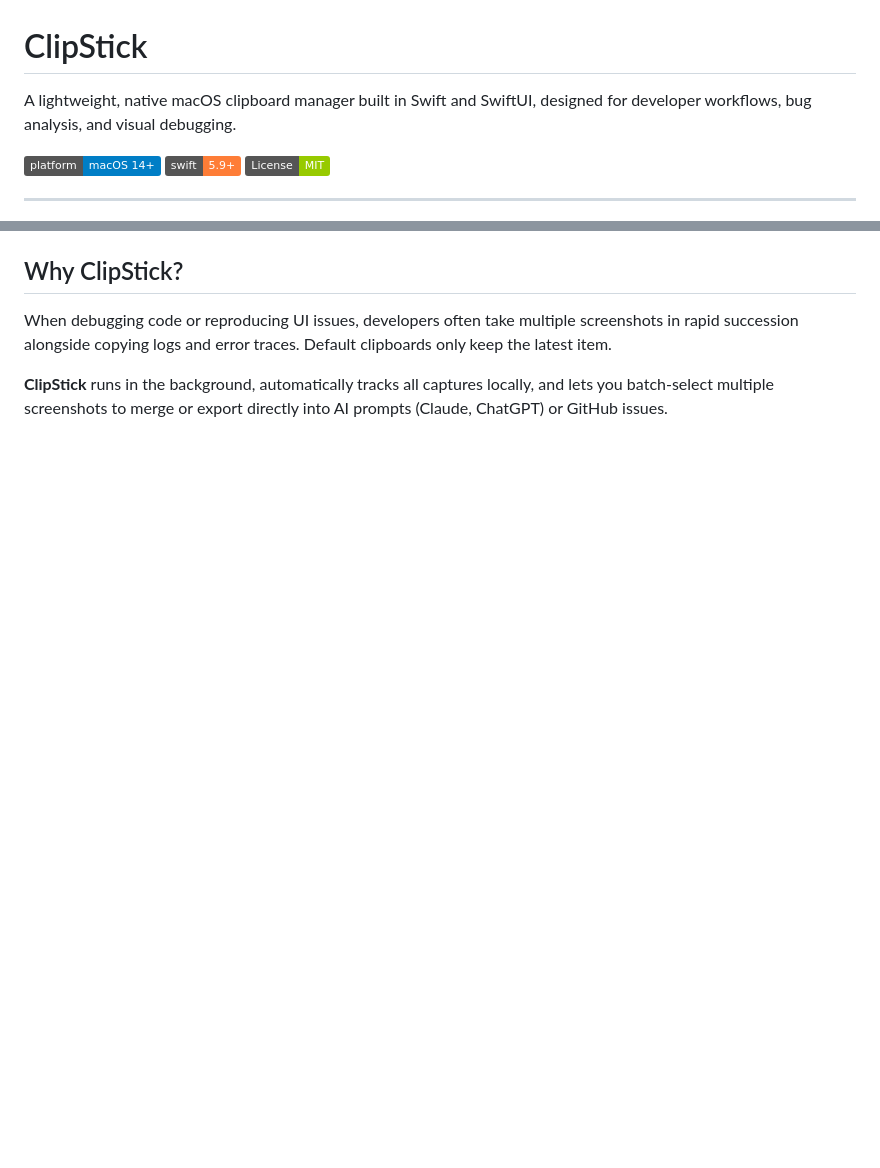
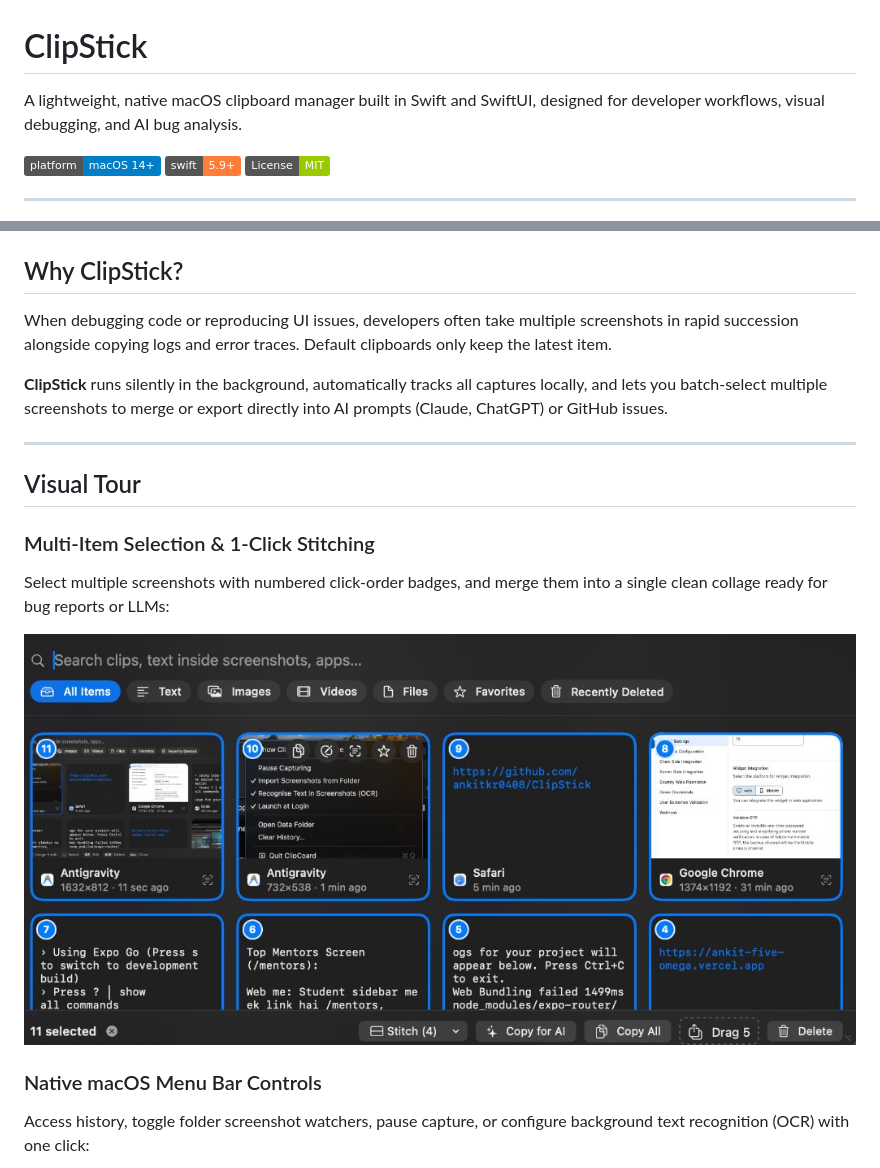
Before and after one commit to ankitkr0408/ClipStick, a Markdown page: README.md, 2 parts joined by grey strips. Rendered like a GitHub page; pictures changed too: assets/batch-stitch.jpg (added); badges without logos; blank space fills up the shorter version.

Commit message:
docs: add UI screenshots and visual showcase to README

```diff
--- a/README.md
+++ b/README.md
@@ -1,6 +1,6 @@
 # ClipStick
 
-A lightweight, native macOS clipboard manager built in Swift and SwiftUI, designed for developer workflows, bug analysis, and visual debugging.
+A lightweight, native macOS clipboard manager built in Swift and SwiftUI, designed for developer workflows, visual debugging, and AI bug analysis.
 
 [![macOS](https://img.shields.io/badge/platform-macOS%2014%2B-blue.svg)](https://apple.com/macos)
 [![Swift](https://img.shields.io/badge/swift-5.9%2B-orange.svg)](https://swift.org)
@@ -12,4 +18,19 @@ A lightweight, native macOS clipboard manager built in Swift and SwiftUI, design
 
 When debugging code or reproducing UI issues, developers often take multiple screenshots in rapid succession alongside copying logs and error traces. Default clipboards only keep the latest item.
 
-**ClipStick** runs in the background, automatically tracks all captures locally, and lets you batch-select multiple screenshots to merge or export directly into AI prompts (Claude, ChatGPT) or GitHub issues.
+**ClipStick** runs silently in the background, automatically tracks all captures locally, and lets you batch-select multiple screenshots to merge or export directly into AI prompts (Claude, ChatGPT) or GitHub issues.
+
+---
+
+## Visual Tour
+
+### Multi-Item Selection & 1-Click Stitching
+Select multiple screenshots with numbered click-order badges, and merge them into a single clean collage ready for bug reports or LLMs:
+
+<p align="center">
+  <img src="assets/batch-stitch.jpg" alt="Batch Selection and Stitching" width="850">
+</p>
+
+### Native macOS Menu Bar Controls
+Access history, toggle folder screenshot watchers, pause capture, or configure background text recognition (OCR) with one click:
+
```
Also changed, not shown: other parts of README.md (+9 -0 lines), assets/clipboard-grid.jpg (added), assets/menu-bar.jpg (added).
